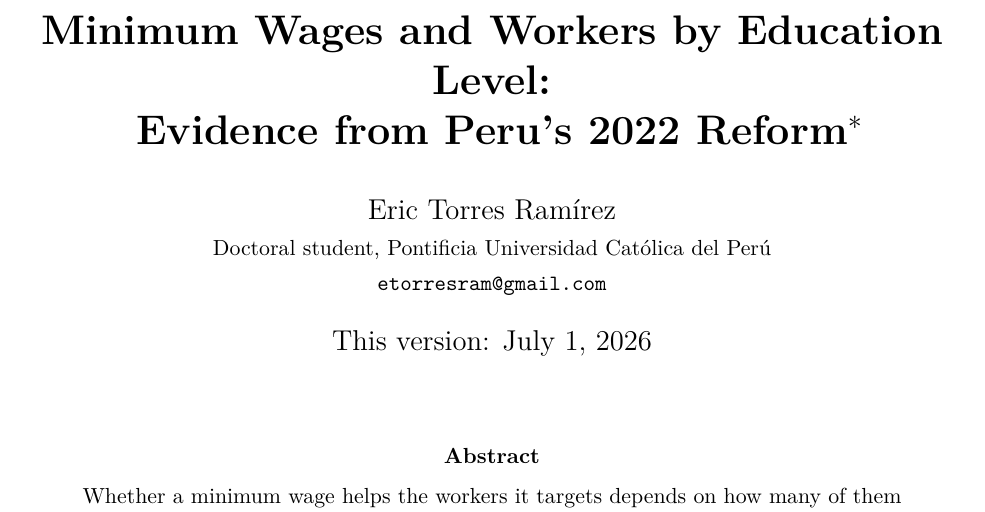
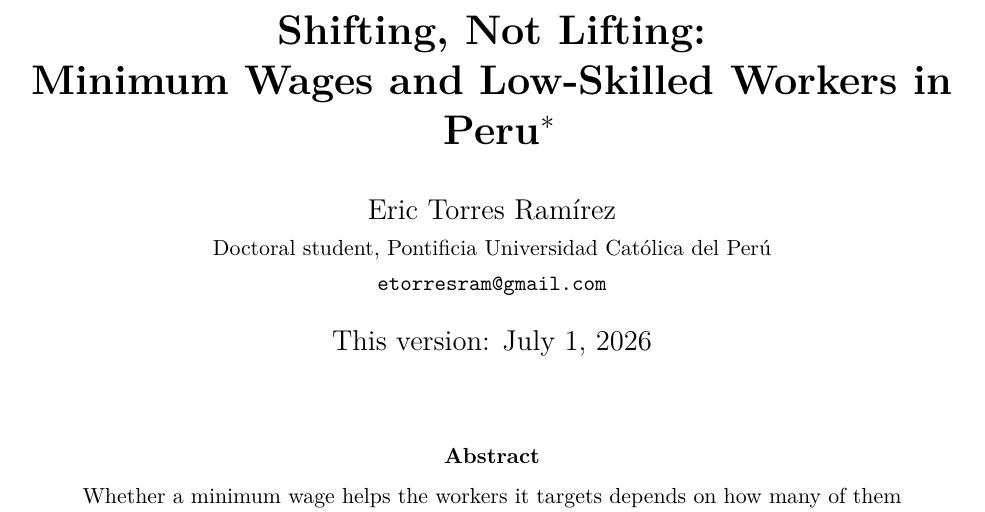
Before and after one commit to etorresram/minimum-wage-peru-education, a LaTeX paper (paper/main.tex): part of page 1 of 36, cut at the place of the change. Compiled offline with pdfLaTeX.

Commit message:
Retitle paper: "Shifting, Not Lifting: Minimum Wages and Low-Skilled Workers in Peru"
Update the manuscript title and the CITATION.cff package title.

```diff
--- a/paper/main.tex
+++ b/paper/main.tex
@@ -32,8 +32,8 @@
 \newcommand{\Low}{\mathrm{Low}}
 \newcommand{\Post}{\mathrm{Post}}
 
-\title{\textbf{Minimum Wages and Workers by Education Level:\\
-Evidence from Peru's 2022 Reform}\thanks{This paper uses the public-use quarterly
+\title{\textbf{Shifting, Not Lifting:\\
+Minimum Wages and Low-Skilled Workers in Peru}\thanks{This paper uses the public-use quarterly
 employment modules of the Encuesta Nacional de Hogares (ENAHO) of the Instituto
 Nacional de Estad\'istica e Inform\'atica (INEI). All estimates use survey weights;
 the replication package is available in the accompanying repository. All errors are
```
Also changed, not shown: replication/overleaf/main.tex (+2 -2 lines), paper/main.pdf, paper_main.pdf, replication/overleaf/main.pdf (deleted), 2 other files.
